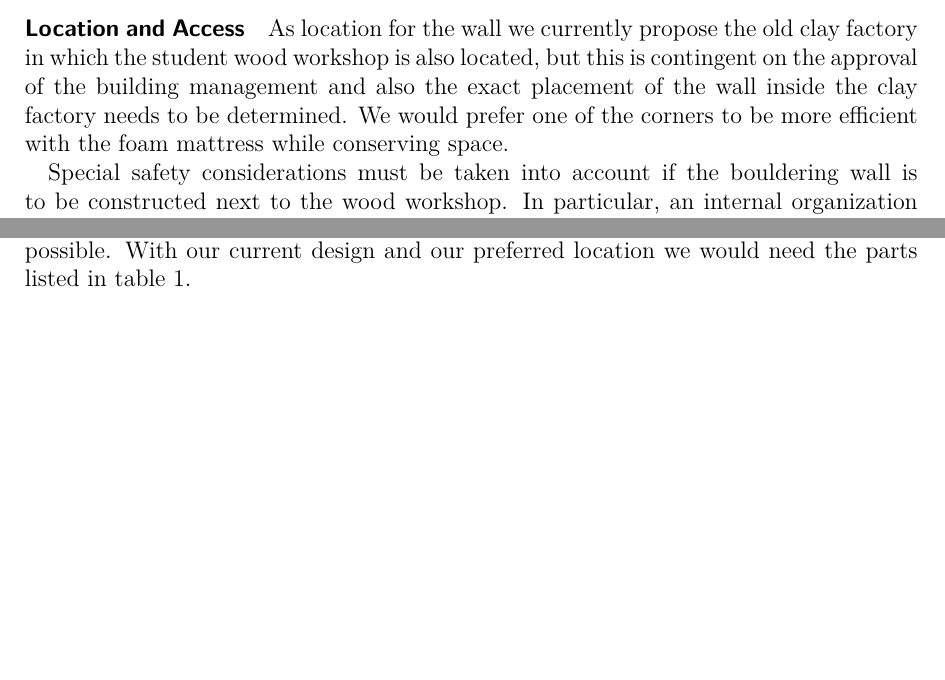
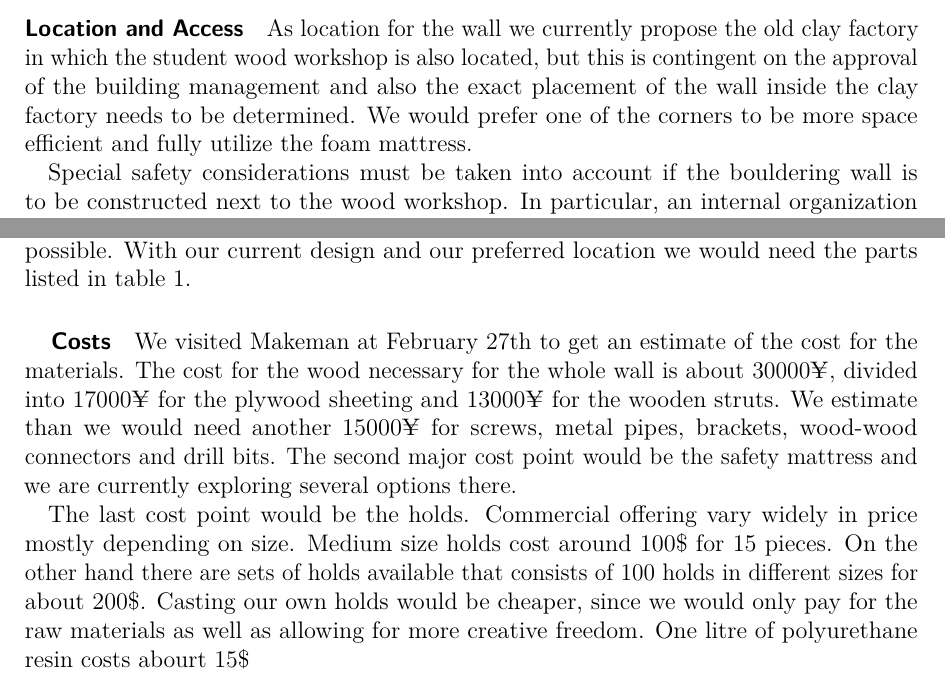
Before and after one commit to vchuravy/PD1, a LaTeX document (proposal/Proposal.tex): two parts of pages 2 and 3 of 5, joined at a grey line, cut so that both start at the same text, the shorter picture padded with empty space. Compiled offline with pdfLaTeX.

Commit message:
adds short section about costs

```diff
--- a/proposal/Proposal.tex
+++ b/proposal/Proposal.tex
@@ -6,8 +6,11 @@
 \usepackage{subfig} % for subfloats
 \usepackage{booktabs} % for tables
 \usepackage{multirow} % for awesome tables
+\usepackage{amsfonts}
+
+\usepackage{varioref}
 \usepackage{cleveref}
-
+\usepackage{microtype} % Include and forget
 \date{\today}
 \title{Professional development}
 \subtitle{Bouldering Wall}
@@ -38,7 +41,7 @@ The climbing holds should be made out of Polyurethane in a variety of different
 
 
 \paragraph{Location and Access}
-As location for the wall we currently propose the old clay factory in which the student wood workshop is also located, but this is contingent on the approval of the building management and also the exact placement of the wall inside the clay factory needs to be determined. We would prefer one of the corners to be more efficient with the foam mattress while conserving space.
+As location for the wall we currently propose the old clay factory in which the student wood workshop is also located, but this is contingent on the approval of the building management and also the exact placement of the wall inside the clay factory needs to be determined. We would prefer one of the corners to be more space efficient and fully utilize the foam mattress.
 
 \input{safety}
 
@@ -50,6 +53,12 @@ In addition, Michael Cooper and Maki Thomas have made us aware of a cafe owner w
 
 \paragraph{Materials}
 For obtaining hardware and supplies, our main sources will be Tabata and Makeman. We will also try to take advantage of the workshop's supplies and tools when possible. With our current design and our preferred location we would need the parts listed in \cref{material}.
+
+\subparagraph{Costs}
+We visited Makeman at February 27th to get an estimate of the cost for the materials. The cost for the wood necessary for the whole wall is about $30000\yen$, divided into $17000\yen$ for the plywood sheeting and $13000\yen$ for the wooden struts. We estimate than we would need another $15000\yen$ for screws, metal pipes, brackets, wood-wood connectors and drill bits.
+The second major cost point would be the safety mattress and we are currently exploring several options there.
+
+The last cost point would be the holds. Commercial offering vary widely in price mostly depending on size. Medium size holds cost around $100\$$ for 15 pieces. On the other hand there are sets of holds available that consists of 100 holds in different sizes for about $200\$$. Casting our own holds would be cheaper, since we would only pay for the raw materials as well as allowing for more creative freedom. One litre of polyurethane resin costs abourt $15\$$
 
 \newpage
 \section*{Appendix}
```
Also changed, not shown: proposal/Proposal.tex (4 more changed lines).
